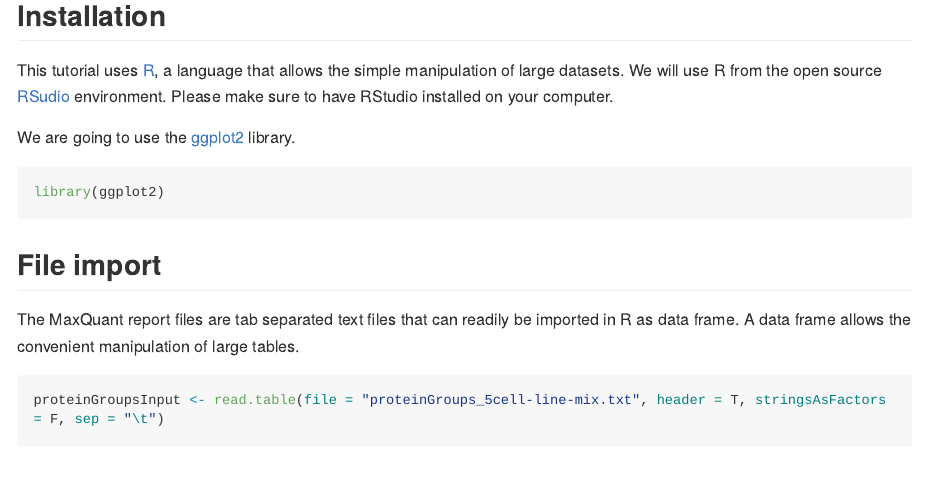
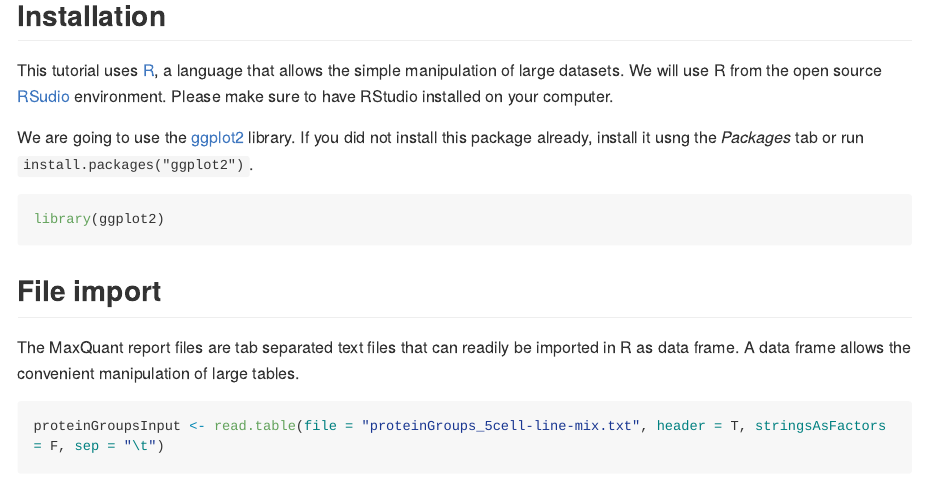
Before and after one commit to mvaudel/tutorials_deprecated, an R Markdown document (Expression_data/quantitative_proteomics.Rmd): the page in a window 1100 px wide, from 450 px down. The pictures show the output file Expression_data/quantitative_proteomics.md that the author committed with the source, drawn offline in the style of GitHub; long lines of code are wrapped.

Commit message:
Updated the installation.

````diff
--- a/Expression_data/quantitative_proteomics.Rmd
+++ b/Expression_data/quantitative_proteomics.Rmd
@@ -17,7 +17,8 @@ This chapter introduces the basic methods, and is by no means aiming at covering
 
 This tutorial uses [R](https://www.r-project.org), a language that allows the simple manipulation of large datasets. We will use R from the open source [RSudio](www.rstudio.com) environment. Please make sure to have RStudio installed on your computer.
 
-We are going to use the [ggplot2](http://ggplot2.org/) library.
+We are going to use the [ggplot2](http://ggplot2.org/) library. If you did not install this package already, install it usng the _Packages_ tab or run `install.packages("ggplot2")`.
+
 ```{r libraries}
 library(ggplot2)
 ```
````
Also changed, not shown: Expression_data/quantitative_proteomics.md, 1 other file.
